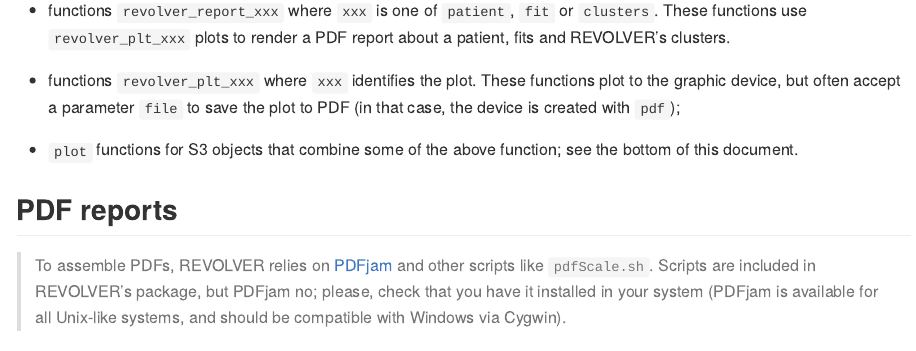
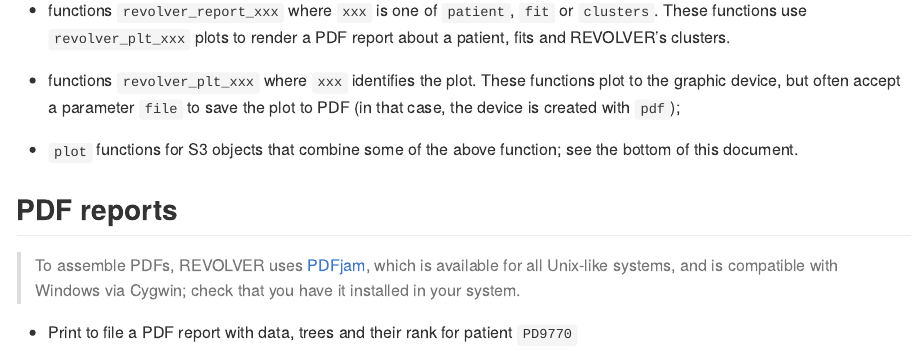
Before and after one commit to caravagn/revolver.misc, an R Markdown document (vignette_plotting_functions/vignette_plotting_functions.Rmd): the page in a window 1100 px wide, from 2420 px down. The pictures show the output file vignette_plotting_functions/vignette_plotting_functions.md that the author committed with the source, drawn offline in the style of GitHub.

Commit message:
Update plot vignettes

````diff
--- a/vignette_plotting_functions/vignette_plotting_functions.Rmd
+++ b/vignette_plotting_functions/vignette_plotting_functions.Rmd
@@ -39,10 +39,12 @@ There are three types of plotting functions in REVOLVER:
 
 ## PDF reports
 
-> To assemble PDFs, REVOLVER relies on [PDFjam](https://warwick.ac.uk/fac/sci/statistics/staff/academic-research/firth/software/pdfjam/) and other scripts like ``pdfScale.sh``. Scripts are included in REVOLVER's package, but PDFjam no; please, check that you have it installed in your system (PDFjam is available for all Unix-like systems, and should be compatible with Windows via Cygwin).
+> To assemble PDFs, REVOLVER uses [PDFjam](https://warwick.ac.uk/fac/sci/statistics/staff/academic-research/firth/software/pdfjam/), which is available for all Unix-like systems, and is compatible with Windows via Cygwin; check that you have it installed in your system.
 
 
-Print to file !["REVOLVER-report-patient-data-models-PD9770.pdf"](./REVOLVER-report-patient-data-models-PD9770.pdf) a PDF report with data, trees and their rank for patient ``PD9770``
+
+
+* Print to file a PDF report with data, trees and their rank for patient ``PD9770``
 ```{r, results='hide'}
 revolver_report_patient(Breast.fit, 'PD9770', cex = 1.5)
 ```
````
Also changed, not shown: vignette_plotting_functions/REVOLVER-report-fit-patient-PD9770.pdf, vignette_plotting_functions/REVOLVER-report-patient-data-models-PD9770.pdf, vignette_plotting_functions/vignette_plotting_functions.md, vignette_plotting_functions/vignette_plotting_functions_files/figure-gfm/unnamed-chunk-15-1.png, vignette_plotting_functions/vignette_plotting_functions.Rmd (2 more changed lines).
